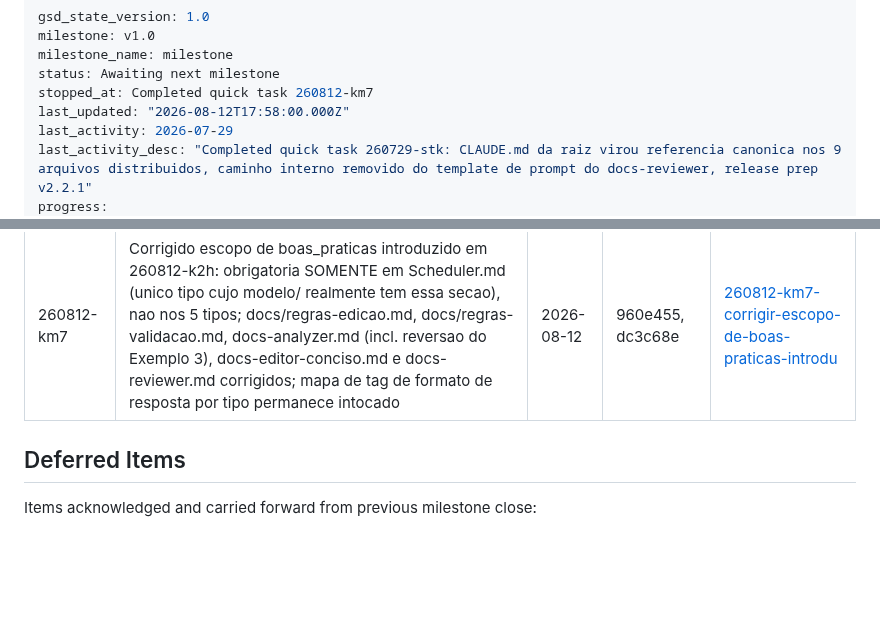
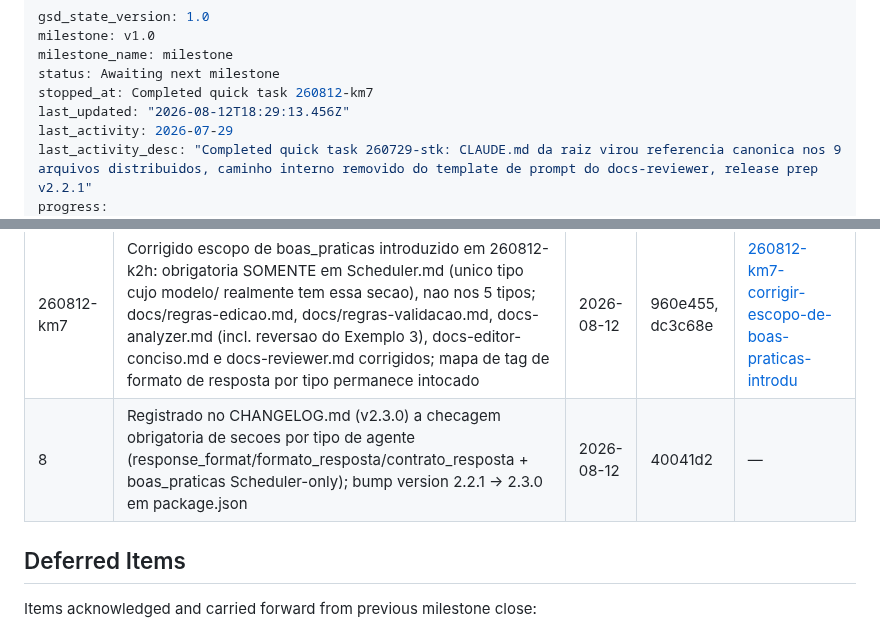
Before and after one commit to Expert-Integrado/ei-prompt, a Markdown page: .planning/STATE.md, 2 parts joined by grey strips. GitHub-like rendering; blank space fills up the shorter version.

Commit message:
chore: log CHANGELOG v2.3.0 entry to STATE.md quick tasks table

```diff
--- a/.planning/STATE.md
+++ b/.planning/STATE.md
@@ -4,7 +4,7 @@ milestone: v1.0
 milestone_name: milestone
 status: Awaiting next milestone
 stopped_at: Completed quick task 260812-km7
-last_updated: "2026-08-12T17:58:00.000Z"
+last_updated: "2026-08-12T18:29:13.456Z"
 last_activity: 2026-07-29
 last_activity_desc: "Completed quick task 260729-stk: CLAUDE.md da raiz virou referencia canonica nos 9 arquivos distribuidos, caminho interno removido do template de prompt do docs-reviewer, release prep v2.2.1"
 progress:
@@ -141,6 +141,7 @@ None yet.
 | 260729-stk | Corrigidas referencias a client/CLAUDE.md: raiz virou referencia canonica citada primeiro em 10 pontos dos 9 arquivos distribuidos, caminho interno removido do template de prompt colado no docs-reviewer (Passo 6 do /ei-ajustes); release prep v2.2.1 | 2026-07-29 | 73ca9ab, e366419, 6dacd45 | [260729-stk-corrigir-referencias-a-client-claude-md-](./quick/260729-stk-corrigir-referencias-a-client-claude-md-/) |
 | 260812-k2h | Seções obrigatórias por tipo de agente (formato de resposta + boas_praticas) codificadas em docs/regras-edicao.md e docs/regras-validacao.md; deteccao no docs-analyzer (secoes_faltantes), correcao autocontida no docs-editor-conciso, checklist novo no docs-reviewer | 2026-08-12 | 7ee80af, 4a3d91e | [260812-k2h-no-pipeline-ei-ajustes-docs-analyzer-md-](./quick/260812-k2h-no-pipeline-ei-ajustes-docs-analyzer-md-/) |
 | 260812-km7 | Corrigido escopo de boas_praticas introduzido em 260812-k2h: obrigatoria SOMENTE em Scheduler.md (unico tipo cujo modelo/ realmente tem essa secao), nao nos 5 tipos; docs/regras-edicao.md, docs/regras-validacao.md, docs-analyzer.md (incl. reversao do Exemplo 3), docs-editor-conciso.md e docs-reviewer.md corrigidos; mapa de tag de formato de resposta por tipo permanece intocado | 2026-08-12 | 960e455, dc3c68e | [260812-km7-corrigir-escopo-de-boas-praticas-introdu](./quick/260812-km7-corrigir-escopo-de-boas-praticas-introdu/) |
+| 8 | Registrado no CHANGELOG.md (v2.3.0) a checagem obrigatoria de secoes por tipo de agente (response_format/formato_resposta/contrato_resposta + boas_praticas Scheduler-only); bump version 2.2.1 -> 2.3.0 em package.json | 2026-08-12 | 40041d2 | — |
 
 ## Deferred Items
 
```
